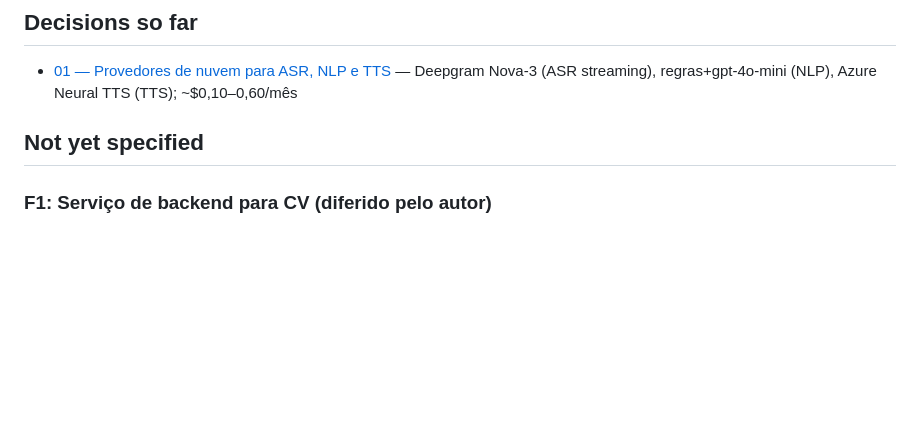
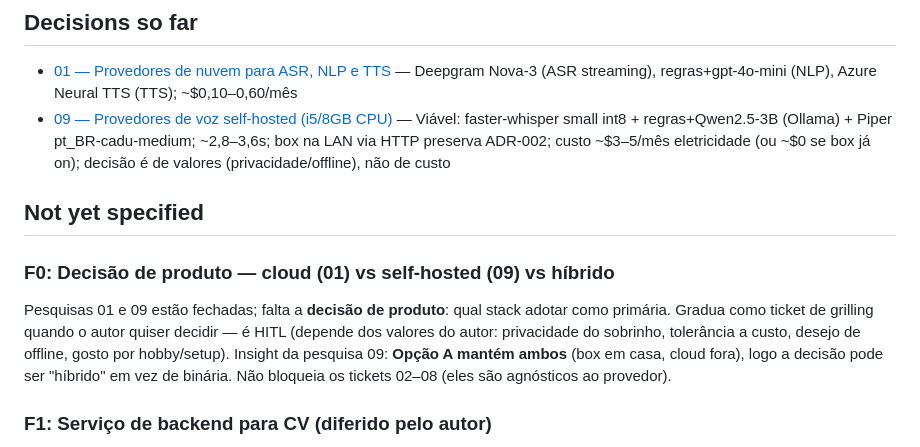
Before and after one commit to eliascoelho911/robo-felipe, a Markdown page: .scratch/robo-felipe-quadrupede/MAP.md, the part around the change. Rendered like a GitHub page; blank space fills up the shorter version.

```diff
--- a/.scratch/robo-felipe-quadrupede/MAP.md
+++ b/.scratch/robo-felipe-quadrupede/MAP.md
@@ -49,8 +49,19 @@ que alguém possa começar a construir sem precisar decidir nada primeiro.
 ## Decisions so far
 
 - [01 — Provedores de nuvem para ASR, NLP e TTS](./issues/01-cloud-providers-voice.md) — Deepgram Nova-3 (ASR streaming), regras+gpt-4o-mini (NLP), Azure Neural TTS (TTS); ~$0,10–0,60/mês
+- [09 — Provedores de voz self-hosted (i5/8GB CPU)](./issues/09-selfhosted-voice-providers.md) — Viável: faster-whisper small int8 + regras+Qwen2.5-3B (Ollama) + Piper pt_BR-cadu-medium; ~2,8–3,6s; box na LAN via HTTP preserva ADR-002; custo ~$3–5/mês eletricidade (ou ~$0 se box já on); decisão é de valores (privacidade/offline), não de custo
 
 ## Not yet specified
+
+### F0: Decisão de produto — cloud (01) vs self-hosted (09) vs híbrido
+
+Pesquisas 01 e 09 estão fechadas; falta a **decisão de produto**: qual
+stack adotar como primária. Gradua como ticket de grilling quando o autor
+quiser decidir — é HITL (depende dos valores do autor: privacidade do
+sobrinho, tolerância a custo, desejo de offline, gosto por hobby/setup).
+Insight da pesquisa 09: **Opção A mantém ambos** (box em casa, cloud fora),
+logo a decisão pode ser "híbrido" em vez de binária. Não bloqueia os
+tickets 02–08 (eles são agnósticos ao provedor).
 
 ### F1: Serviço de backend para CV (diferido pelo autor)
 
```
Also changed, not shown: docs/research/selfhosted-voice-providers.md (added, +515 -0 lines), 1 other file.
